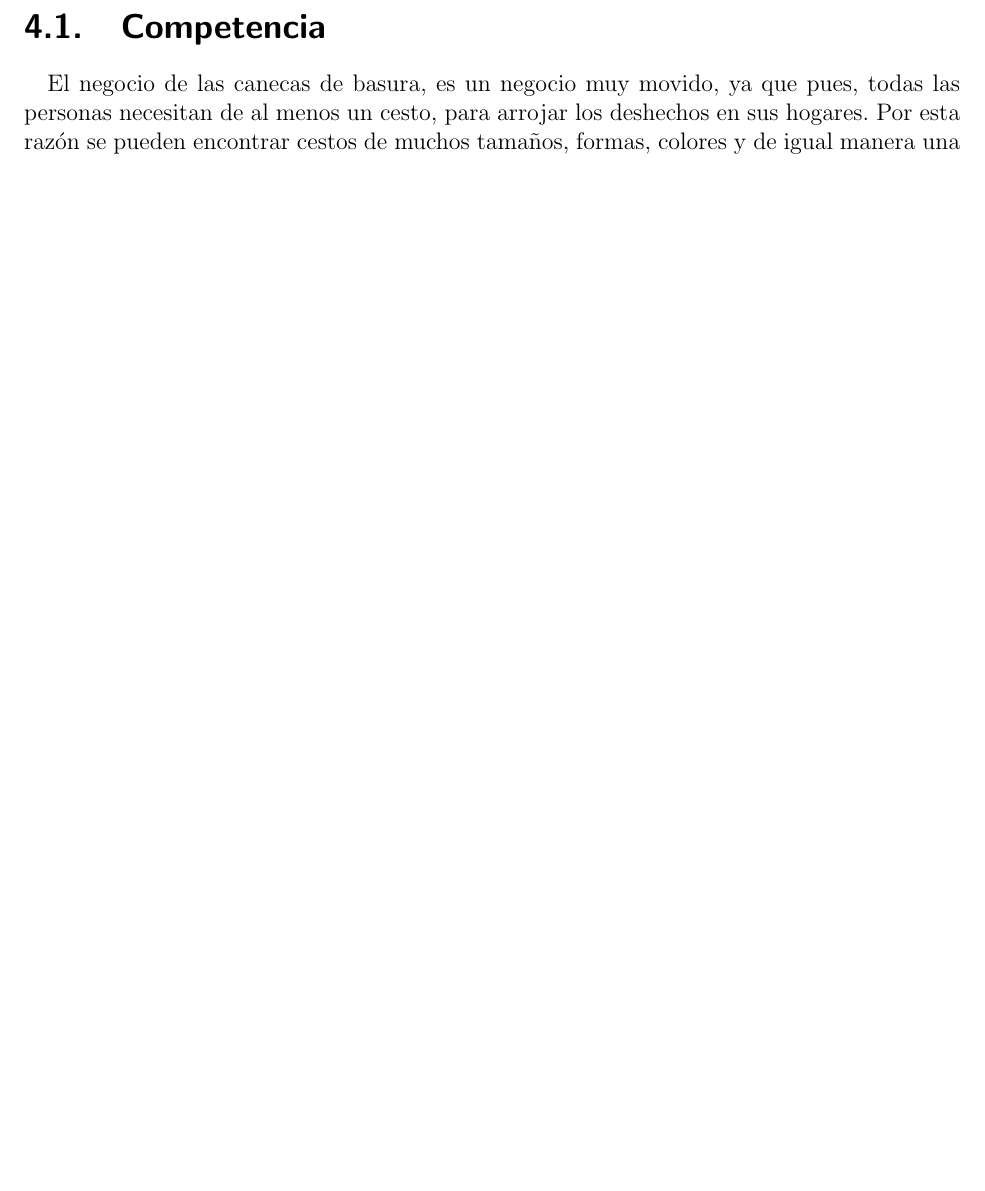
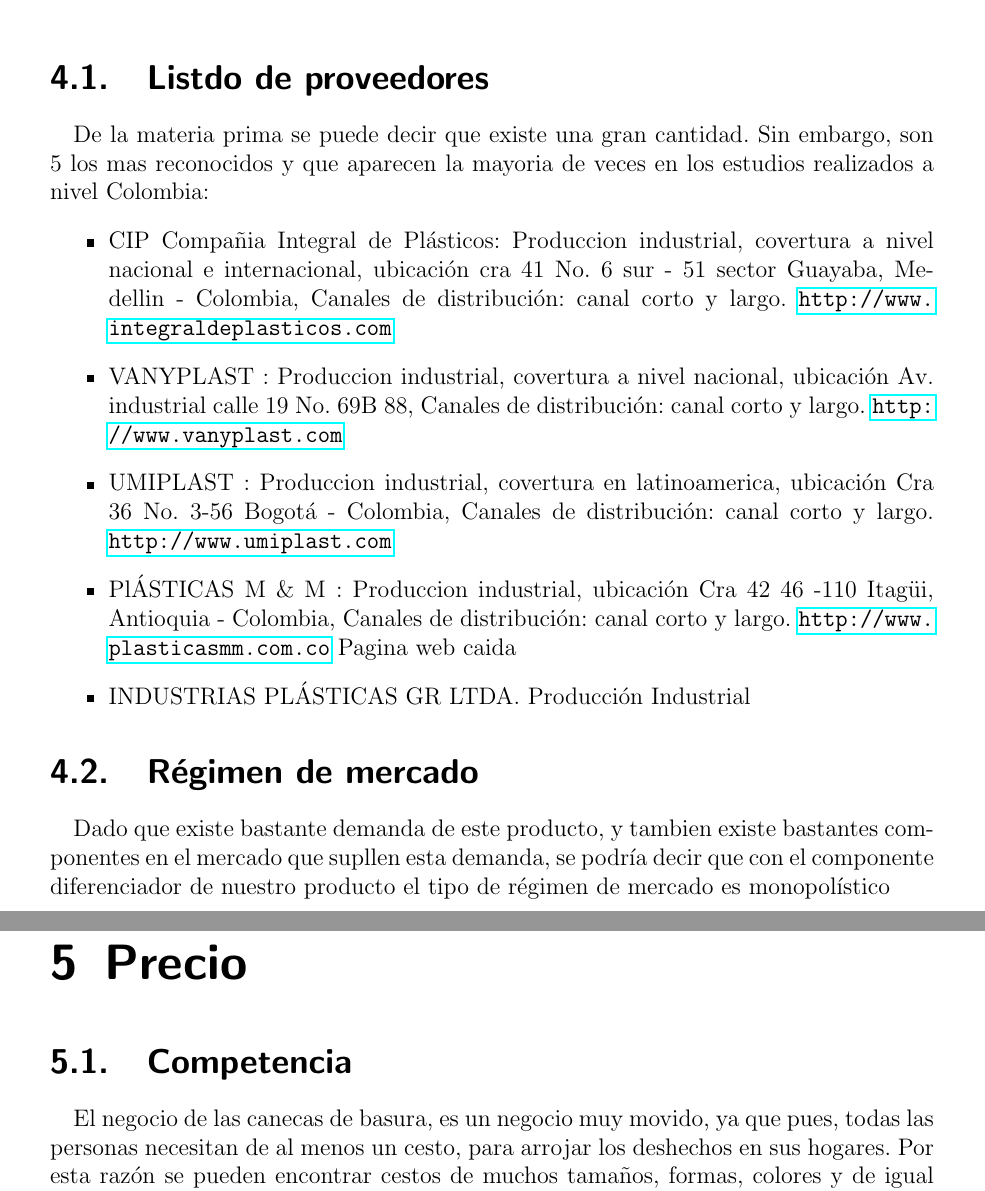
Before and after one commit to fabianLeon/formulacion, a LaTeX document (main.tex): part of page 11 of 17 before the commit and two parts of pages 11 and 12 of 19 after it, the two joined at a grey line, cut at the place of the change, the shorter picture padded with empty space. Compiled offline with pdfLaTeX.

Commit message:
cambios estúdio de mercado

```diff
--- a/main.tex
+++ b/main.tex
@@ -33,7 +33,7 @@
 \usepackage{caption}
 \usepackage{subcaption}
 
-\usepackage[left=2.54cm,top=2.54cm,right=2.54cm,bottom=2.54cm]{geometry} %Definimos los Margenes
+\usepackage[left=3cm,top=4cm,right=3cm,bottom=3cm]{geometry} %Definimos los Margenes
 \setcounter{secnumdepth}{4}
 
 \title{ESTÚDIO DE MERCADO CANECA INTELIGENTE}
@@ -118,6 +124,25 @@
     Posterior a la producción inicial, al hacer los pertinentes estudios sobre la aceptación del producto, se empezara hacer una estimación apropiada sobre la demanda en tiempos posteriores; esto utilizando diferentes métodos.
 
 \chapter{La oferta}
+
+    \section{Listdo de proveedores}
+    De la materia prima se puede decir que existe una gran cantidad. Sin embargo, son 5 los mas reconocidos y que aparecen la mayoria de veces en los estudios realizados a nivel Colombia:
+    \begin{itemize}
+        \item CIP Compañia Integral de Plásticos: Produccion industrial, covertura a nivel nacional e internacional, ubicación cra 41 No. 6 sur - 51 sector Guayaba, Medellin - Colombia, Canales de distribución: canal corto y largo. \url{http://www.integraldeplasticos.com}
+
+        \item VANYPLAST : Produccion industrial, covertura a nivel nacional, ubicación Av. industrial calle 19 No. 69B 88, Canales de distribución: canal corto y largo. \url{http://www.vanyplast.com}
+
+        \item UMIPLAST : Produccion industrial, covertura en latinoamerica, ubicación Cra 36 No. 3-56 Bogotá - Colombia, Canales de distribución: canal corto y largo. \url{http://www.umiplast.com}
+
+        \item PlÁSTICAS M \& M  : Produccion industrial, ubicación Cra 42 46 -110 Itagüi, Antioquia - Colombia, Canales de distribución: canal corto y largo. \url{http://www.plasticasmm.com.co} Pagina web caida
+
+        \item INDUSTRIAS PLÁSTICAS GR LTDA. Producción Industrial
+
+    \end{itemize}
+
+    \section{Régimen de mercado}
+    Dado que existe bastante demanda de este producto, y tambien existe bastantes componentes en el mercado que supllen esta demanda, se podría decir que con el componente diferenciador de nuestro producto el tipo de régimen de mercado es monopolístico
+
 
 
 \chapter{Precio}
```
Also changed, not shown: main.tex (19 more changed lines).
